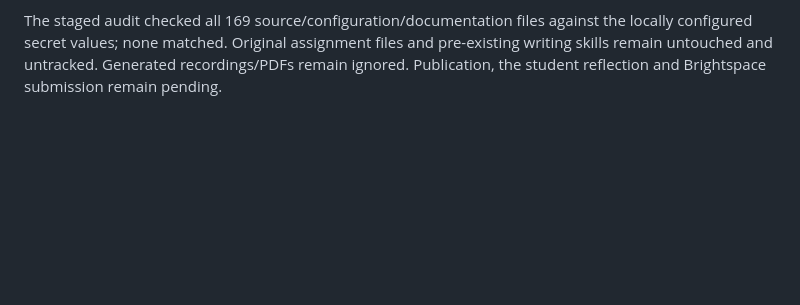
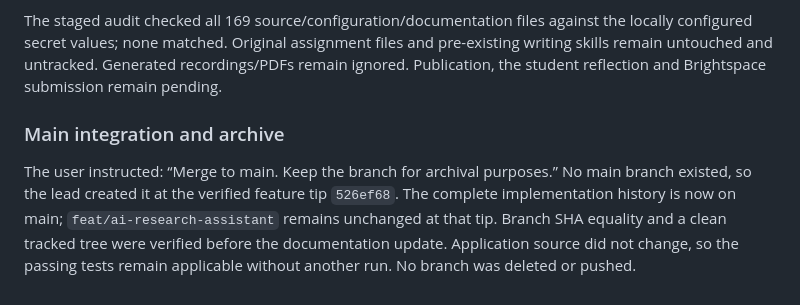
Before and after one commit to friberk/ara, a Markdown page: docs/agent-development-log.md, the part around the change. Rendered like a GitHub page; blank space fills up the shorter version.

Commit message:
docs(workflow): record main integration and archived feature branch
Refs: ARA-001

```diff
--- a/docs/agent-development-log.md
+++ b/docs/agent-development-log.md
@@ -61,3 +61,7 @@ The demonstration records real external access; deterministic test fixtures rema
 The lead initially created one large local implementation commit. The user requested focused groups and Conventional Commits. The unpublished history was regrouped by planning, tooling, infrastructure, jobs, research search, PDF ingestion, AI, frontend, tests, skill and project records. This reorganizes the verified snapshot; it does not invent historical red/green commits. Actual failing output and corrective checks remain in the journal and reports. Source contents and persistent application data are preserved. No remote was configured or pushed.
 
 The staged audit checked all 169 source/configuration/documentation files against the locally configured secret values; none matched. Original assignment files and pre-existing writing skills remain untouched and untracked. Generated recordings/PDFs remain ignored. Publication, the student reflection and Brightspace submission remain pending.
+
+### Main integration and archive
+
+The user instructed: “Merge to main. Keep the branch for archival purposes.” No main branch existed, so the lead created it at the verified feature tip `526ef68`. The complete implementation history is now on main; `feat/ai-research-assistant` remains unchanged at that tip. Branch SHA equality and a clean tracked tree were verified before the documentation update. Application source did not change, so the passing tests remain applicable without another run. No branch was deleted or pushed.
```
Also changed, not shown: AGENTS.md (+1 -1 lines), docs/execution-progress.md (+1 -1 lines).
